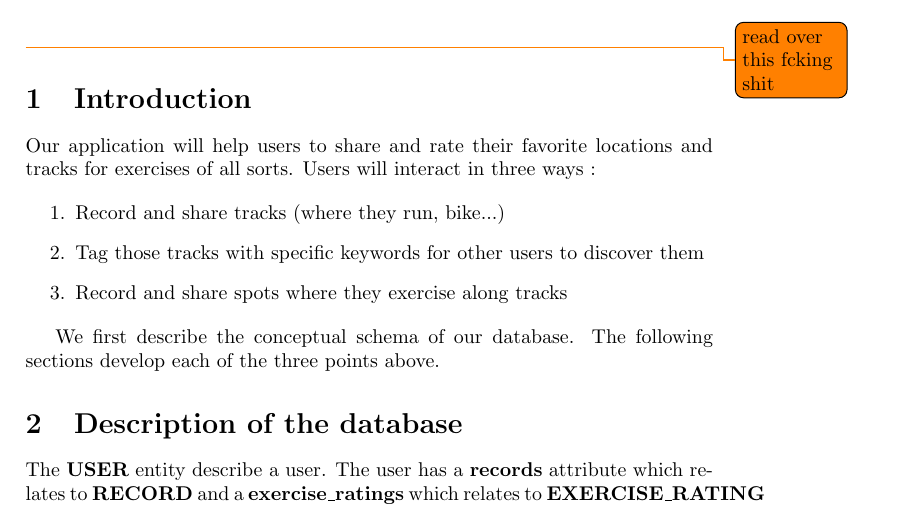
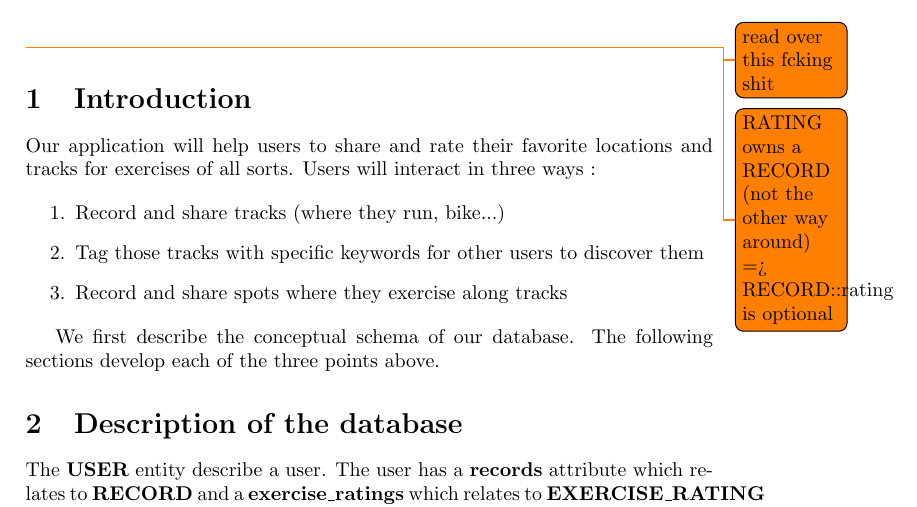
Before and after one commit to SupayrPoney/OpenIS, a LaTeX document (report/ass2/report.tex): part of page 1 of 2, cut so that both start at the same text. Compiled offline with pdfLaTeX.

Commit message:
[add] todo

```diff
--- a/report/ass2/report.tex
+++ b/report/ass2/report.tex
@@ -14,6 +14,7 @@
 \maketitle
 
 \todo{read over this fcking shit}
+\todo{RATING owns a RECORD (not the other way around) => RECORD::rating is optional}
 
 \section{Introduction}
 
```
